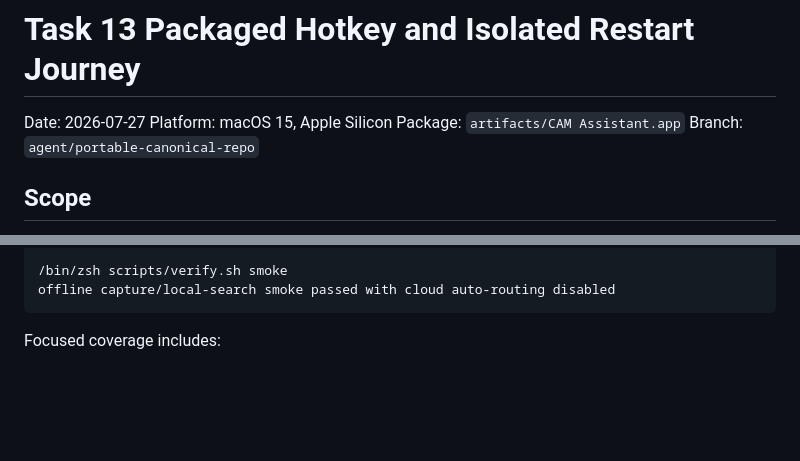
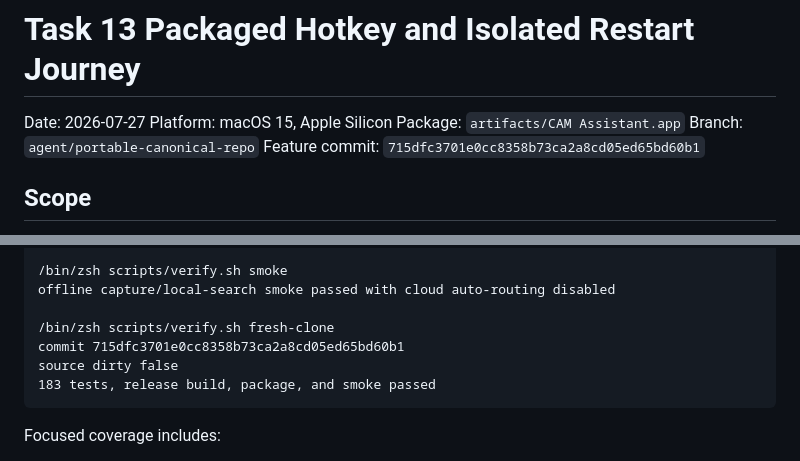
Before and after one commit to deesatzed/CAM_Assistant, a Markdown page: docs/evidence/task-13-packaged-hotkey-journey.md, 2 parts joined by grey strips. Rendered like a GitHub page; blank space fills up the shorter version.

Commit message:
Record fresh clone proof for hotkey checkpoint

````diff
--- a/docs/evidence/task-13-packaged-hotkey-journey.md
+++ b/docs/evidence/task-13-packaged-hotkey-journey.md
@@ -4,6 +4,7 @@ Date: 2026-07-27
 Platform: macOS 15, Apple Silicon
 Package: `artifacts/CAM Assistant.app`
 Branch: `agent/portable-canonical-repo`
+Feature commit: `715dfc3701e0cc8358b73ca2a8cd05ed65bd60b1`
 
 ## Scope
 
@@ -77,6 +78,11 @@ unsigned package produced
 
 /bin/zsh scripts/verify.sh smoke
 offline capture/local-search smoke passed with cloud auto-routing disabled
+
+/bin/zsh scripts/verify.sh fresh-clone
+commit 715dfc3701e0cc8358b73ca2a8cd05ed65bd60b1
+source dirty false
+183 tests, release build, package, and smoke passed
 ```
 
 Focused coverage includes:
````
Also changed, not shown: PROGRESS.md (+3 -0 lines).
